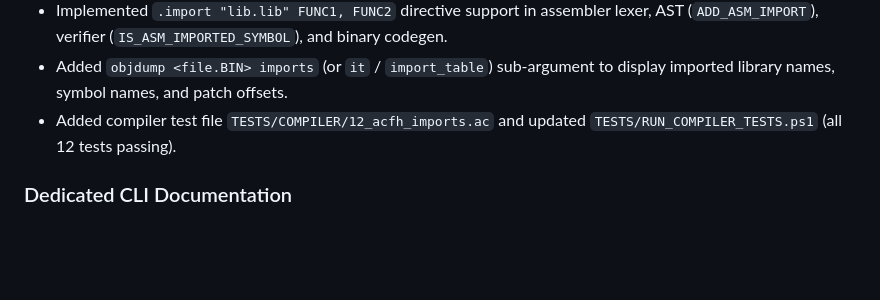
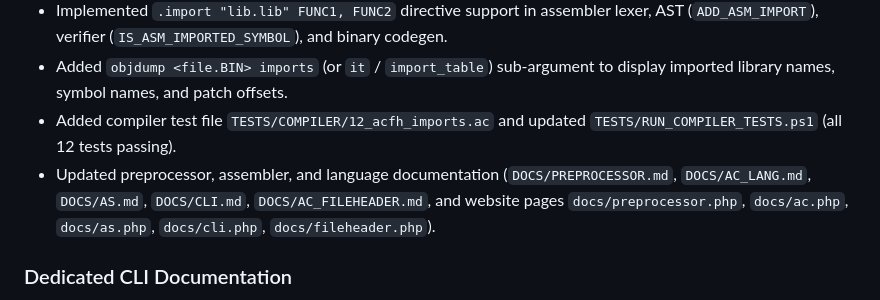
Before and after one commit to Antonako1/AstraC, a Markdown page: CHANGELOG.md, the part around the change. Drawn GitHub-style; blank space fills up the shorter version.

```diff
--- a/CHANGELOG.md
+++ b/CHANGELOG.md
@@ -15,6 +15,7 @@ All notable changes to AstraC will be documented in this file.
 - Implemented `.import "lib.lib" FUNC1, FUNC2` directive support in assembler lexer, AST (`ADD_ASM_IMPORT`), verifier (`IS_ASM_IMPORTED_SYMBOL`), and binary codegen.
 - Added `objdump <file.BIN> imports` (or `it` / `import_table`) sub-argument to display imported library names, symbol names, and patch offsets.
 - Added compiler test file `TESTS/COMPILER/12_acfh_imports.ac` and updated `TESTS/RUN_COMPILER_TESTS.ps1` (all 12 tests passing).
+- Updated preprocessor, assembler, and language documentation (`DOCS/PREPROCESSOR.md`, `DOCS/AC_LANG.md`, `DOCS/AS.md`, `DOCS/CLI.md`, `DOCS/AC_FILEHEADER.md`, and website pages `docs/preprocessor.php`, `docs/ac.php`, `docs/as.php`, `docs/cli.php`, `docs/fileheader.php`).
 
 ### Dedicated CLI Documentation
 - Created dedicated CLI documentation file `DOCS/CLI.md` detailing every AstraC command (`asm`, `comp`, `disasm`, `objdump`, `strdump`, `preproc`, `info`, `showline`, `version`, `help`), sub-arguments (`all`, `header`, `tables`, `funcs`, `relocs`, `imports`), flags (`type {exe|lib} [ot|ft|it]`, `arch`, `bits`, `org`, `entry`, `warn`, `stepoff`, `macro`, `verbose`, `debug`), return codes, and examples.
```
Also changed, not shown: DOCS/AS.md (+1 -0 lines), DOCS/PREPROCESSOR.md (+14 -0 lines).
